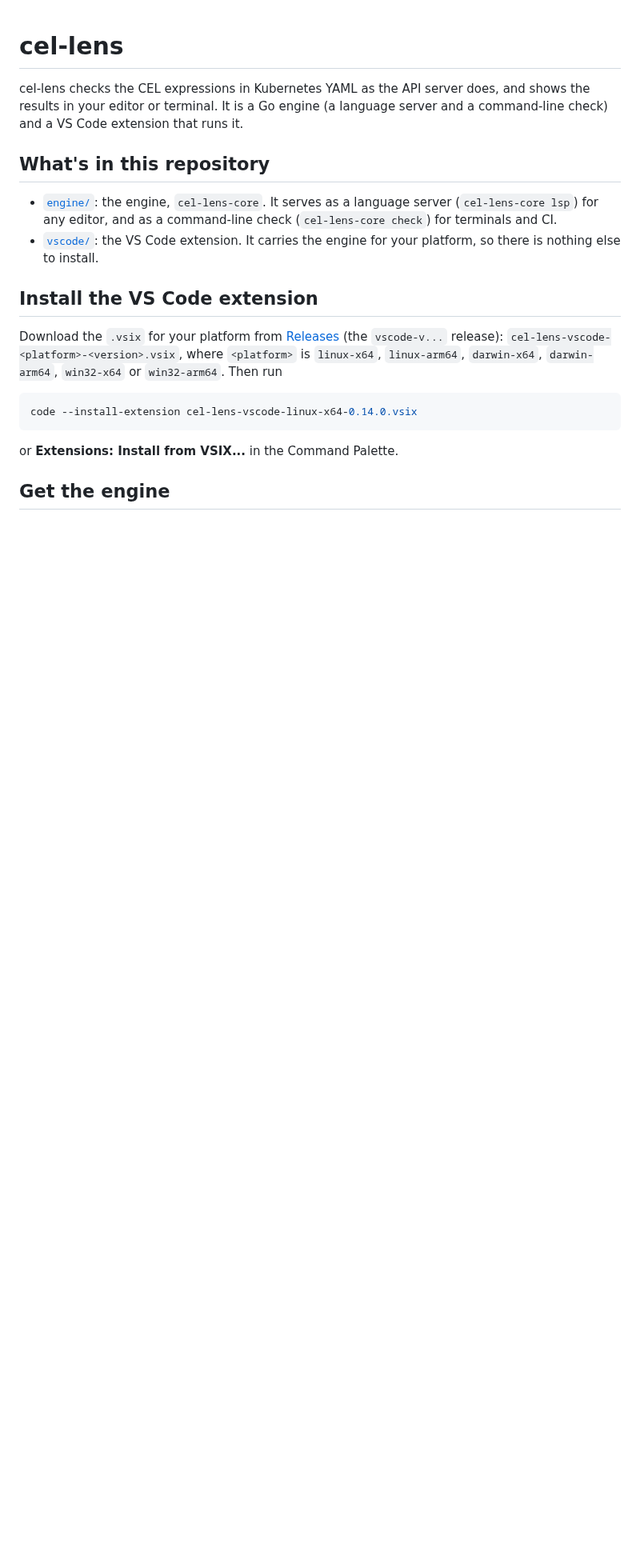
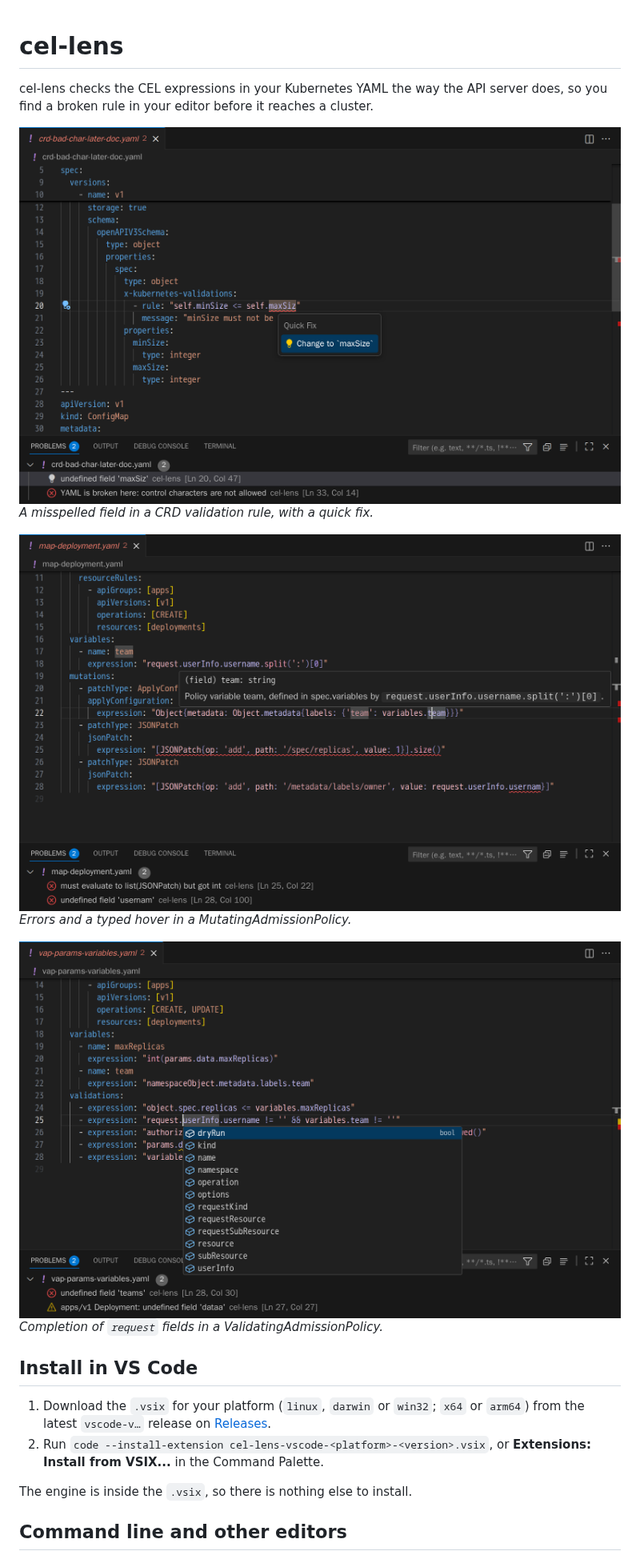
Before and after one commit to JairJosafath/cel-lens, a Markdown page: README.md, the part around one of its changes. Shown at 80% size. Drawn GitHub-style; pictures changed too: docs/images/crd-quick-fix.png (added), docs/images/policy-completion.png (added), docs/images/policy-problems-hover.png (added); blank space fills up the shorter version.

````diff
--- a/README.md
+++ b/README.md
@@ -1,29 +1,25 @@
 # cel-lens
 
-cel-lens checks the CEL expressions in Kubernetes YAML as the API server does, and shows
-the results in your editor or terminal. It is a Go engine (a language server and a
-command-line check) and a VS Code extension that runs it.
+cel-lens checks the CEL expressions in your Kubernetes YAML the way the API server does,
+so you find a broken rule in your editor before it reaches a cluster.
 
-## What's in this repository
+![A misspelled field in a CRD rule, with a quick fix](docs/images/crd-quick-fix.png)\
+*A misspelled field in a CRD validation rule, with a quick fix.*
 
-- [`engine/`](engine/README.md): the engine, `cel-lens-core`. It serves as a language
-  server (`cel-lens-core lsp`) for any editor, and as a command-line check
-  (`cel-lens-core check`) for terminals and CI.
-- [`vscode/`](vscode/README.md): the VS Code extension. It carries the engine for your
-  platform, so there is nothing else to install.
+![Two errors and a hover on a policy variable in a MutatingAdmissionPolicy](docs/images/policy-problems-hover.png)\
+*Errors and a typed hover in a MutatingAdmissionPolicy.*
 
-## Install the VS Code extension
+![Completion after request. in a ValidatingAdmissionPolicy](docs/images/policy-completion.png)\
+*Completion of `request` fields in a ValidatingAdmissionPolicy.*
 
-Download the `.vsix` for your platform from
-[Releases](https://github.com/JairJosafath/cel-lens/releases) (the `vscode-v...` release):
-`cel-lens-vscode-<platform>-<version>.vsix`, where `<platform>` is `linux-x64`,
-`linux-arm64`, `darwin-x64`, `darwin-arm64`, `win32-x64` or `win32-arm64`. Then run
+## Install in VS Code
 
-```sh
-code --install-extension cel-lens-vscode-linux-x64-0.14.0.vsix
-```
+1. Download the `.vsix` for your platform (`linux`, `darwin` or `win32`; `x64` or `arm64`)
+   from the latest `vscode-v…` release on [Releases](https://github.com/JairJosafath/cel-lens/releases).
+2. Run `code --install-extension cel-lens-vscode-<platform>-<version>.vsix`, or
+   **Extensions: Install from VSIX...** in the Command Palette.
 
-or **Extensions: Install from VSIX...** in the Command Palette.
+The engine is inside the `.vsix`, so there is nothing else to install.
 
-## Get the engine
+## Command line and other editors
 
````
Also changed, not shown: other parts of README.md (+11 -32 lines).
